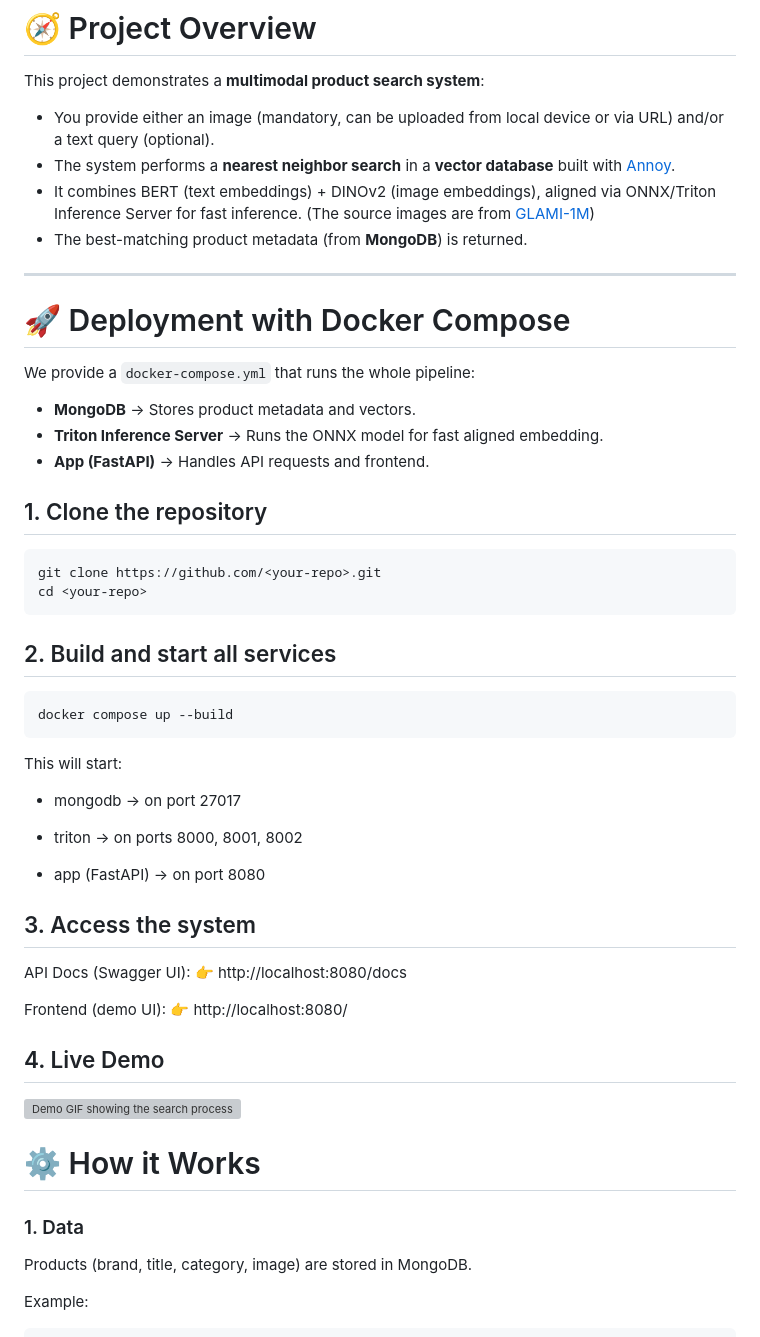
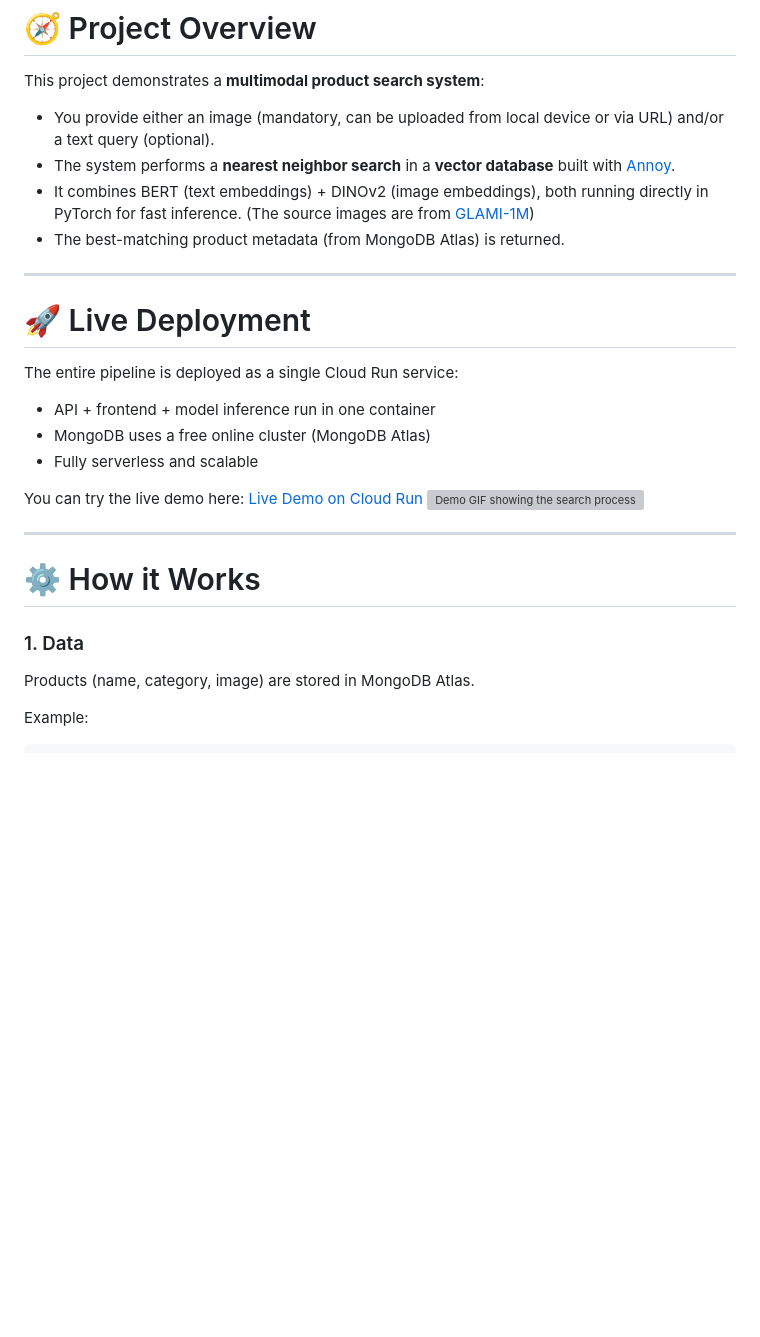
Before and after one commit to gg41825/image-search-system, a Markdown page: README.md, the part around the change printed below. Rendered like a GitHub page; blank space fills up the shorter version; grey boxes are pictures that could not be loaded.

Commit message:
update README [skip ci]

````diff
--- a/README.md
+++ b/README.md
@@ -2,50 +2,28 @@
 This project demonstrates a **multimodal product search system**:
 - You provide either an image (mandatory, can be uploaded from local device or via URL) and/or a text query (optional).
 - The system performs a **nearest neighbor search** in a **vector database** built with [Annoy](https://github.com/spotify/annoy).
-- It combines BERT (text embeddings) + DINOv2 (image embeddings), aligned via ONNX/Triton Inference Server for fast inference. (The source images are from [GLAMI-1M](https://github.com/glami/glami-1m))
-- The best-matching product metadata (from **MongoDB**) is returned.
+- It combines BERT (text embeddings) + DINOv2 (image embeddings), both running directly in PyTorch for fast inference. (The source images are from [GLAMI-1M](https://github.com/glami/glami-1m))
+- The best-matching product metadata (from MongoDB Atlas) is returned.
 
 ---
-# 🚀 Deployment with Docker Compose
 
-We provide a `docker-compose.yml` that runs the whole pipeline:
+# 🚀 Live Deployment
+The entire pipeline is deployed as a single Cloud Run service:
 
-- **MongoDB** → Stores product metadata and vectors.
-- **Triton Inference Server** → Runs the ONNX model for fast aligned embedding.
-- **App (FastAPI)** → Handles API requests and frontend.
+- API + frontend + model inference run in one container
+- MongoDB uses a free online cluster (MongoDB Atlas)
+- Fully serverless and scalable
 
-## 1. Clone the repository
-```bash
-git clone https://github.com/<your-repo>.git
-cd <your-repo>
-```
+You can try the live demo here:
+[Live Demo on Cloud Run](https://image-search-system-495449323600.europe-west1.run.app/)
+![Demo GIF showing the search process](demo.gif)
 
-## 2. Build and start all services
-```bash
-docker compose up --build
-```
-
-This will start:
-
-- mongodb → on port 27017
-
-- triton → on ports 8000, 8001, 8002
-
-- app (FastAPI) → on port 8080
-
-## 3. Access the system
-
-API Docs (Swagger UI): 👉 http://localhost:8080/docs
-
-Frontend (demo UI): 👉 http://localhost:8080/
-
-## 4. Live Demo
-![Demo GIF showing the search process](demo.gif)
+---
 
 # ⚙️ How it Works
 ### 1. Data
 
-Products (brand, title, category, image) are stored in MongoDB.
+Products (name, category, image) are stored in MongoDB Atlas.
 
 Example:
 ```bash
````
Also changed, not shown: other parts of README.md (+23 -9 lines).
